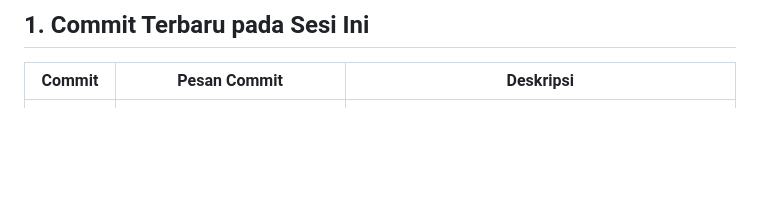
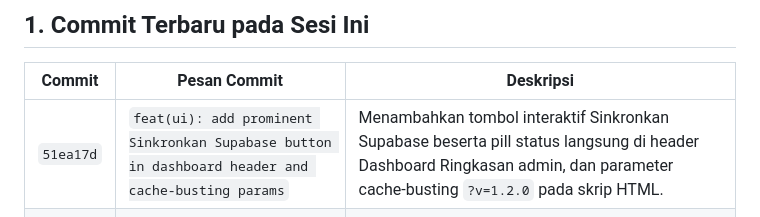
Before and after one commit to thannnajah-ai/absensi, a Markdown page: SESSION_HANDOVER.md, the part around the change. Drawn GitHub-style; blank space fills up the shorter version.

Commit message:
docs: record commit 51ea17d in session handover

```diff
--- a/SESSION_HANDOVER.md
+++ b/SESSION_HANDOVER.md
@@ -10,6 +10,7 @@
 
 | Commit | Pesan Commit | Deskripsi |
 |---|---|---|
+| `51ea17d` | `feat(ui): add prominent Sinkronkan Supabase button in dashboard header and cache-busting params` | Menambahkan tombol interaktif Sinkronkan Supabase beserta pill status langsung di header Dashboard Ringkasan admin, dan parameter cache-busting `?v=1.2.0` pada skrip HTML. |
 | `05cb6f3` | `feat(supabase): integrate Supabase Cloud REST API sync adapter, fix RLS recursion, and add admin cloud widget` | Adapter REST Supabase Service (`js/supabase.js`), sinkronisasi dua arah (pull/push cloud), penanganan mutasi offline-first di `DB`, widget status Supabase dan tombol Sinkronkan Cloud di sidebar admin, serta skrip SQL perbaikan rekursi RLS (`supabase_fix_rls.sql`). |
 | `e88d0b8` | `fix(pwa): complete service worker cache asset manifest and bump cache to v2` | Menambahkan aset berkas skrip `config.js`, `icons.js`, dan `views/login.js` ke dalam manifest pre-caching Service Worker offline PWA serta pembaruan versi cache ke `absensi-cache-v2`. |
 | `55e086b` | `feat(admin): add official report sheet print/PDF modal, filtered CSV export, and interactive geofencing map calibration` | Lembar rekapitulasi cetak/PDF berstandar Kop Surat resmi SMAN 1 Teladan dengan blok tanda tangan, ekspor CSV UTF-8 BOM untuk Excel, filter multi-dimensi (kelas, tanggal, status), peta geofencing Leaflet interaktif dengan draggable pin, slider sinkron radius, dan kalibrasi GPS 1-klik. |
```
